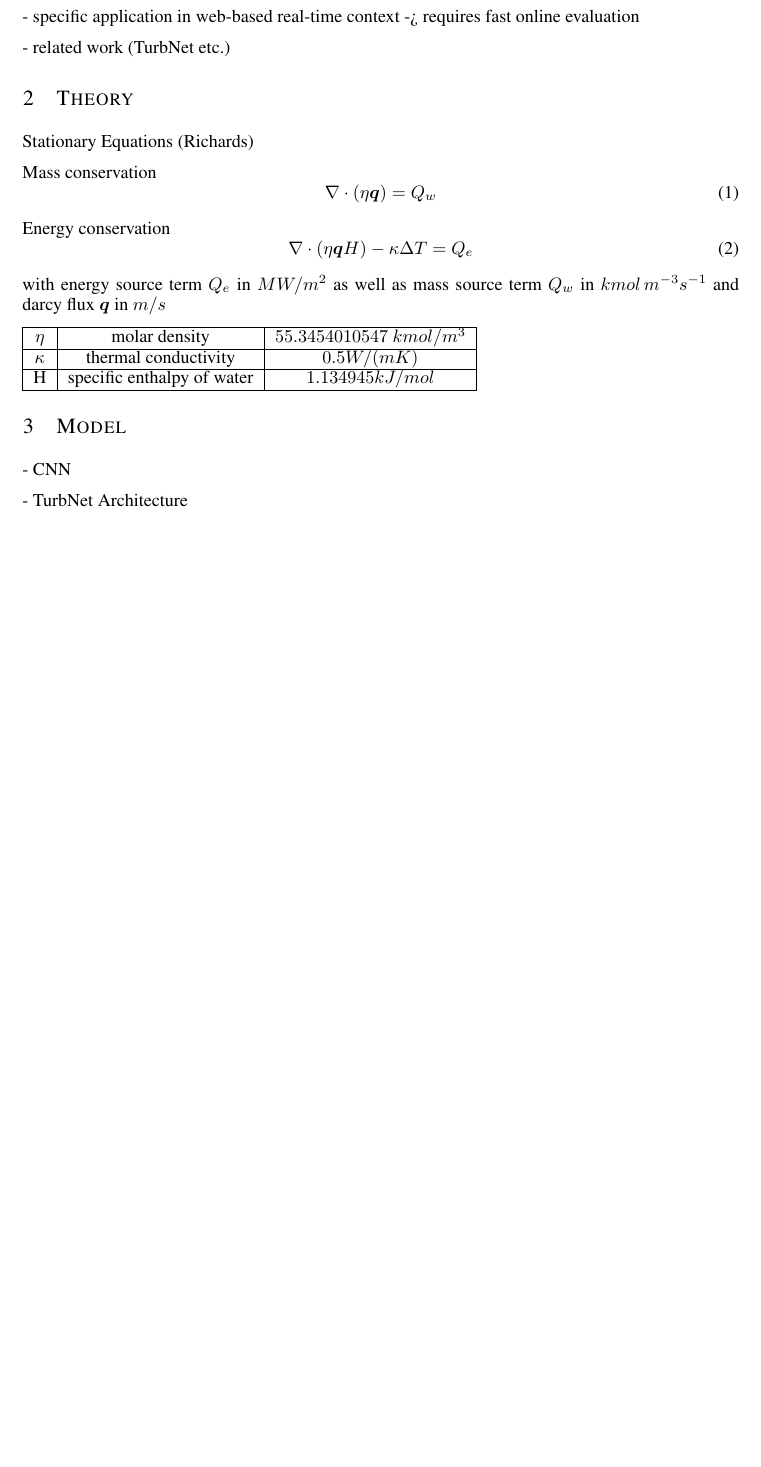
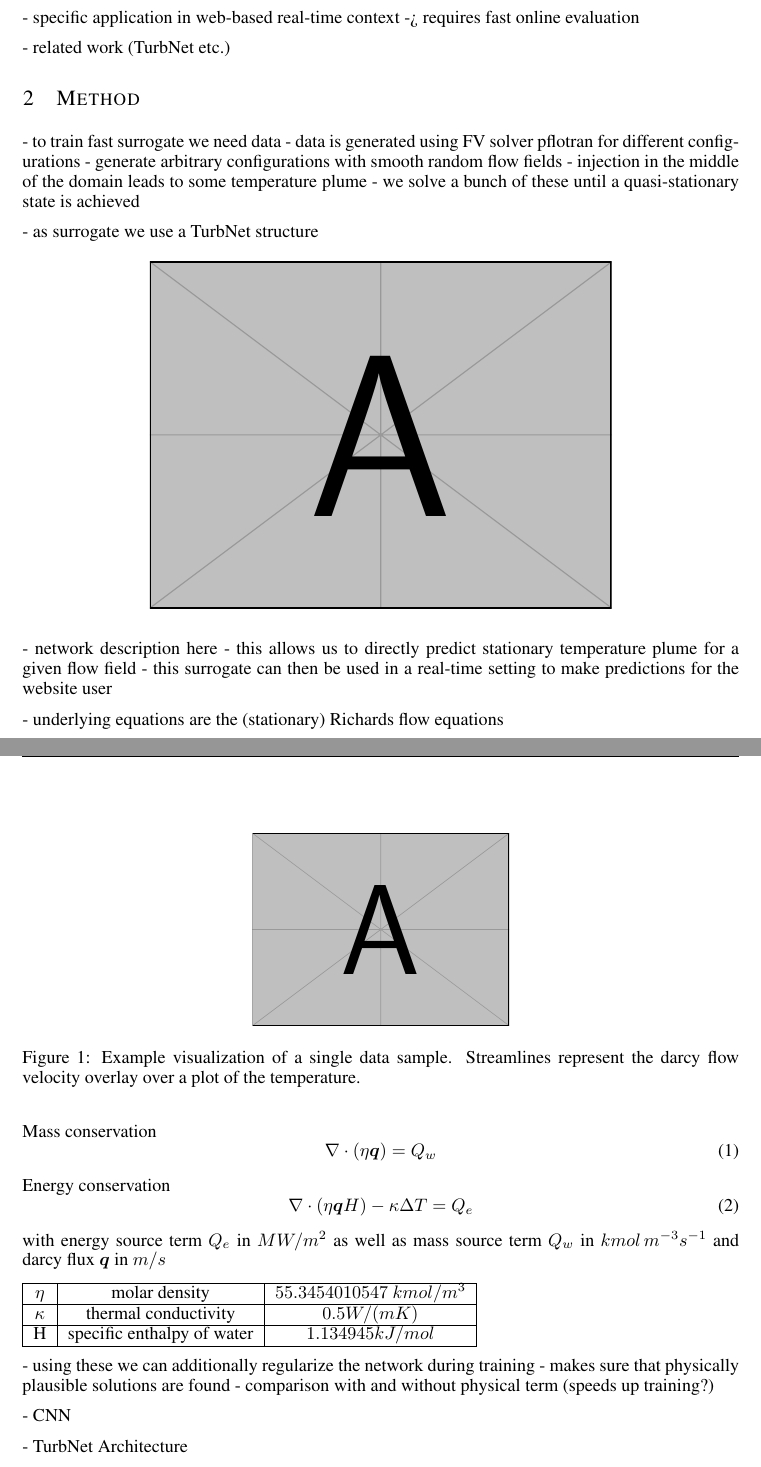
Before and after one commit to KyleDavisSA/Geothermal-ML, a LaTeX paper (ai4science_iclr22/iclr2022_conference.tex): part of page 1 of 7 before the commit and two parts of pages 1 and 2 of 8 after it, the two joined at a grey line, cut so that both start at the same text, the shorter picture padded with empty space. Compiled offline with LaTeX, dvips and Ghostscript.

Commit message:
add some more bullet point ideas

```diff
--- a/ai4science_iclr22/iclr2022_conference.tex
+++ b/ai4science_iclr22/iclr2022_conference.tex
@@ -7,6 +7,7 @@
 
 \usepackage{hyperref}
 \usepackage{url}
+\usepackage{graphicx}
 
 
 \title{Formatting Instructions for ICLR 2022 \\ Conference Submissions}
@@ -69,9 +70,25 @@ Address \\
 
 - related work (TurbNet etc.)
 
-\section{Theory}
+\section{Method}
 
-Stationary Equations (Richards)
+- to train fast surrogate we need data
+- data is generated using FV solver pflotran for different configurations
+- generate arbitrary configurations with smooth random flow fields
+- injection in the middle of the domain leads to some temperature plume
+- we solve a bunch of these until a quasi-stationary state is achieved
+
+- as surrogate we use a TurbNet structure
+\begin{figure}[htb]
+   \centering
+   \includegraphics[width=9cm]{example-image-a}
+\end{figure}
+
+- network description here
+- this allows us to directly predict stationary temperature plume for a given flow field
+- this surrogate can then be used in a real-time setting to make predictions for the website user
+
+- underlying equations are the (stationary) Richards flow equations
 
 Mass conservation
 \begin{equation}
@@ -95,7 +112,11 @@ with energy source term $Q_e$ in $MW/m^2$ as well as mass source term $Q_w$ in $
    \hline
 \end{tabular}
 
-\section{Model}
+- using these we can additionally regularize the network during training
+- makes sure that physically plausible solutions are found
+- comparison with and without physical term (speeds up training?)
+
+% \section{Model}
 - CNN
 
 - TurbNet Architecture
@@ -108,6 +129,11 @@ with energy source term $Q_e$ in $MW/m^2$ as well as mass source term $Q_w$ in $
 - Data generation (using PFLOTRAN)
 
 - model setup
+\begin{figure}
+   \centering
+   \includegraphics[width=5cm]{example-image-a}
+   \caption{Example visualization of a single data sample. Streamlines represent the darcy flow velocity overlay over a plot of the temperature.}
+\end{figure}
 
 - evaluation (error on test set, inference time)
 
```
